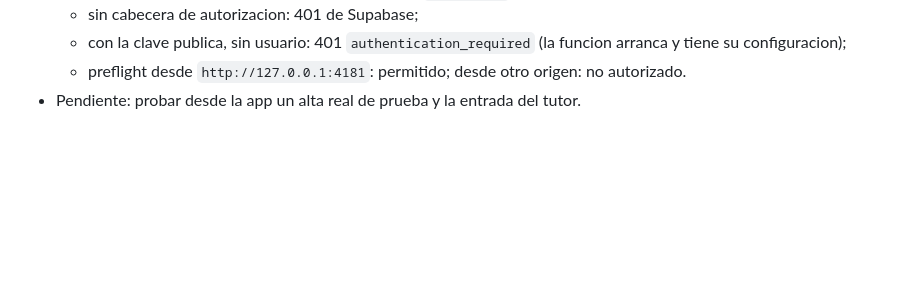
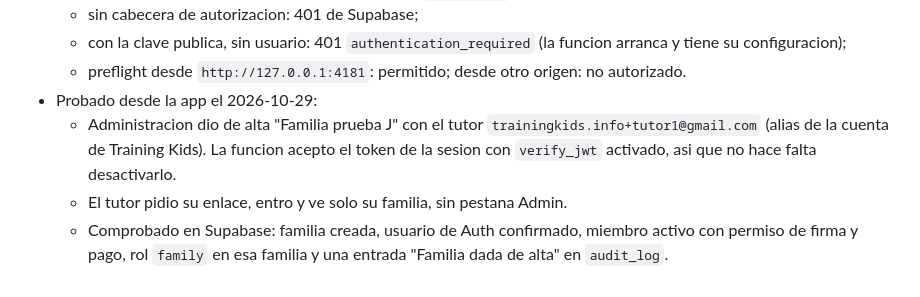
Before and after one commit to trainingkidsinfo-lab/codex-tk, a Markdown page: docs/FASE_J_ALTA_FAMILIAS.md, the part around the change. Drawn GitHub-style; blank space fills up the shorter version.

Commit message:
Fase J probada desde la app en el proyecto de pruebas
Co-Authored-By: Claude Opus 5.5 <noreply@anthropic.com>

```diff
--- a/docs/FASE_J_ALTA_FAMILIAS.md
+++ b/docs/FASE_J_ALTA_FAMILIAS.md
@@ -47,4 +47,7 @@ D7, aprobada el 2026-10-29: activar la edge function `prepare-family-access` en
   - sin cabecera de autorizacion: 401 de Supabase;
   - con la clave publica, sin usuario: 401 `authentication_required` (la funcion arranca y tiene su configuracion);
   - preflight desde `http://127.0.0.1:4181`: permitido; desde otro origen: no autorizado.
-- Pendiente: probar desde la app un alta real de prueba y la entrada del tutor.
+- Probado desde la app el 2026-10-29:
+  - Administracion dio de alta "Familia prueba J" con el tutor `trainingkids.info+tutor1@gmail.com` (alias de la cuenta de Training Kids). La funcion acepto el token de la sesion con `verify_jwt` activado, asi que no hace falta desactivarlo.
+  - El tutor pidio su enlace, entro y ve solo su familia, sin pestana Admin.
+  - Comprobado en Supabase: familia creada, usuario de Auth confirmado, miembro activo con permiso de firma y pago, rol `family` en esa familia y una entrada "Familia dada de alta" en `audit_log`.
```
